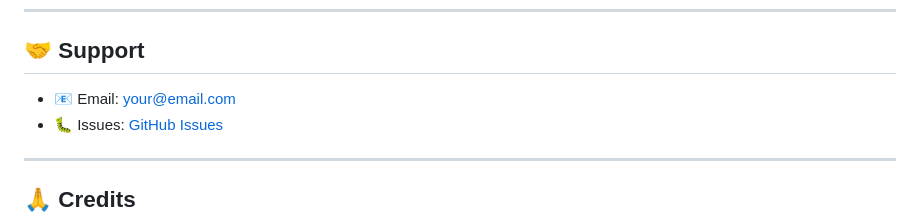
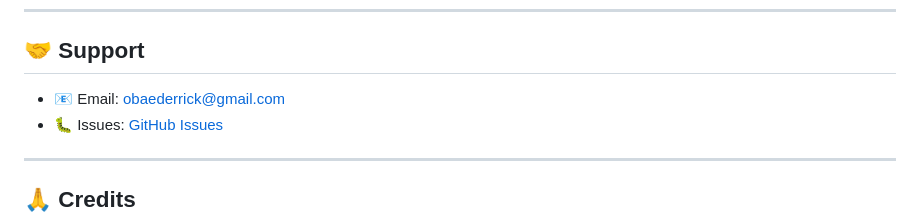
Before and after one commit to G0L14TH/dukayame, a Markdown page: README.md, the part around the change. GitHub-like rendering.

Commit message:
Update support email in README.md

```diff
--- a/README.md
+++ b/README.md
@@ -272,7 +272,7 @@ MIT License - Free to use for personal and commercial projects
 
 ## 🤝 Support
 
-- 📧 Email: your@email.com
+- 📧 Email: obaederrick@gmail.com
 - 🐛 Issues: [GitHub Issues](https://github.com/G0L14TH/repo/issues)
 
 ---
```
